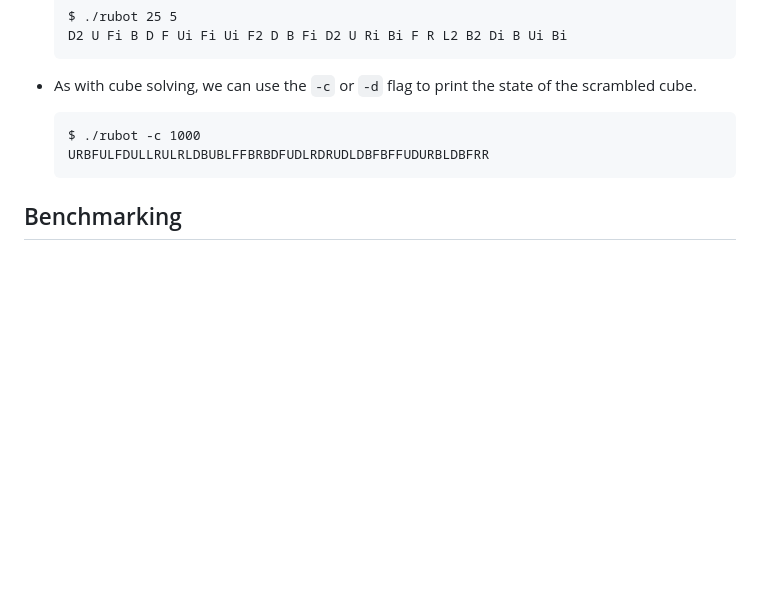
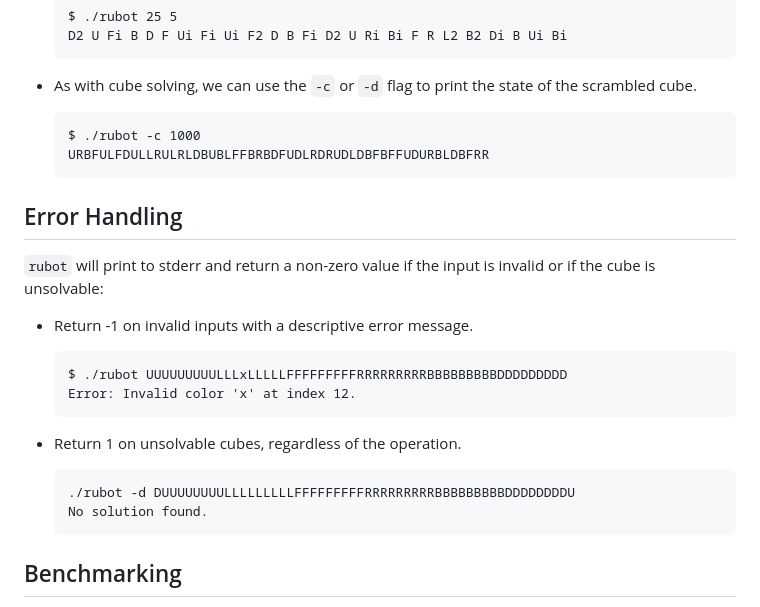
Before and after one commit to tk744/rubot, a Markdown page: README.md, the part around the change. Drawn GitHub-style; blank space fills up the shorter version.

````diff
--- a/README.md
+++ b/README.md
@@ -64,6 +64,21 @@ For a full list of commands, run `rubot -h`.
     URBFULFDULLRULRLDBUBLFFBRBDFUDLRDRUDLDBFBFFUDURBLDBFRR
     ```
 
+## Error Handling
+
+`rubot` will print to stderr and return a non-zero value if the input is invalid or if the cube is unsolvable:
+- Return -1 on invalid inputs with a descriptive error message.
+    ```
+    $ ./rubot UUUUUUUUULLLxLLLLLFFFFFFFFFRRRRRRRRRBBBBBBBBBDDDDDDDDD
+    Error: Invalid color 'x' at index 12.
+    ```
+
+- Return 1 on unsolvable cubes, regardless of the operation.
+    ```
+    ./rubot -d DUUUUUUUULLLLLLLLLFFFFFFFFFRRRRRRRRRBBBBBBBBBDDDDDDDDU
+    No solution found.
+    ```
+
 ## Benchmarking
 
 `rubot` can even benchmark its performance by solving a large number of scrambled cubes:
````
